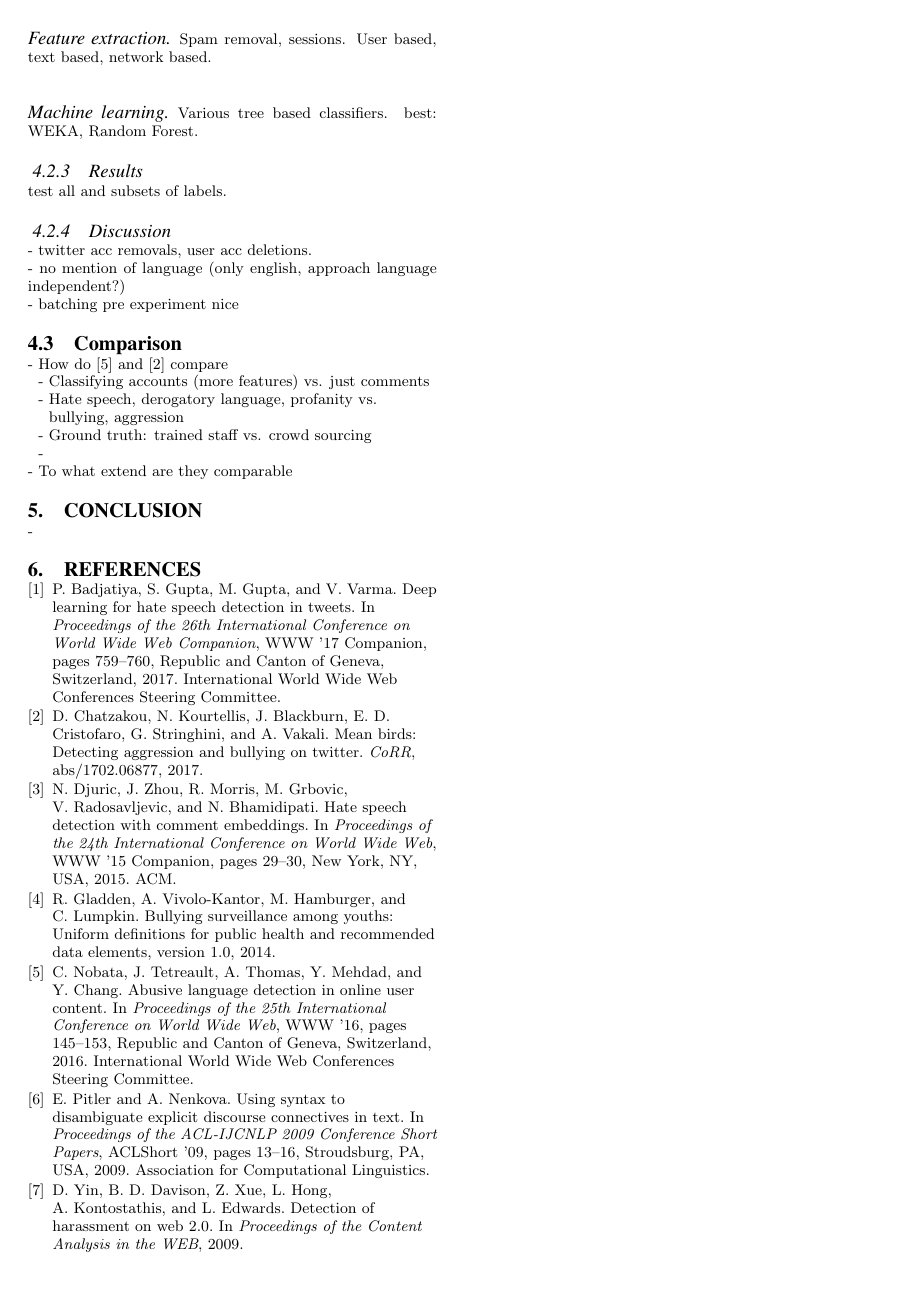
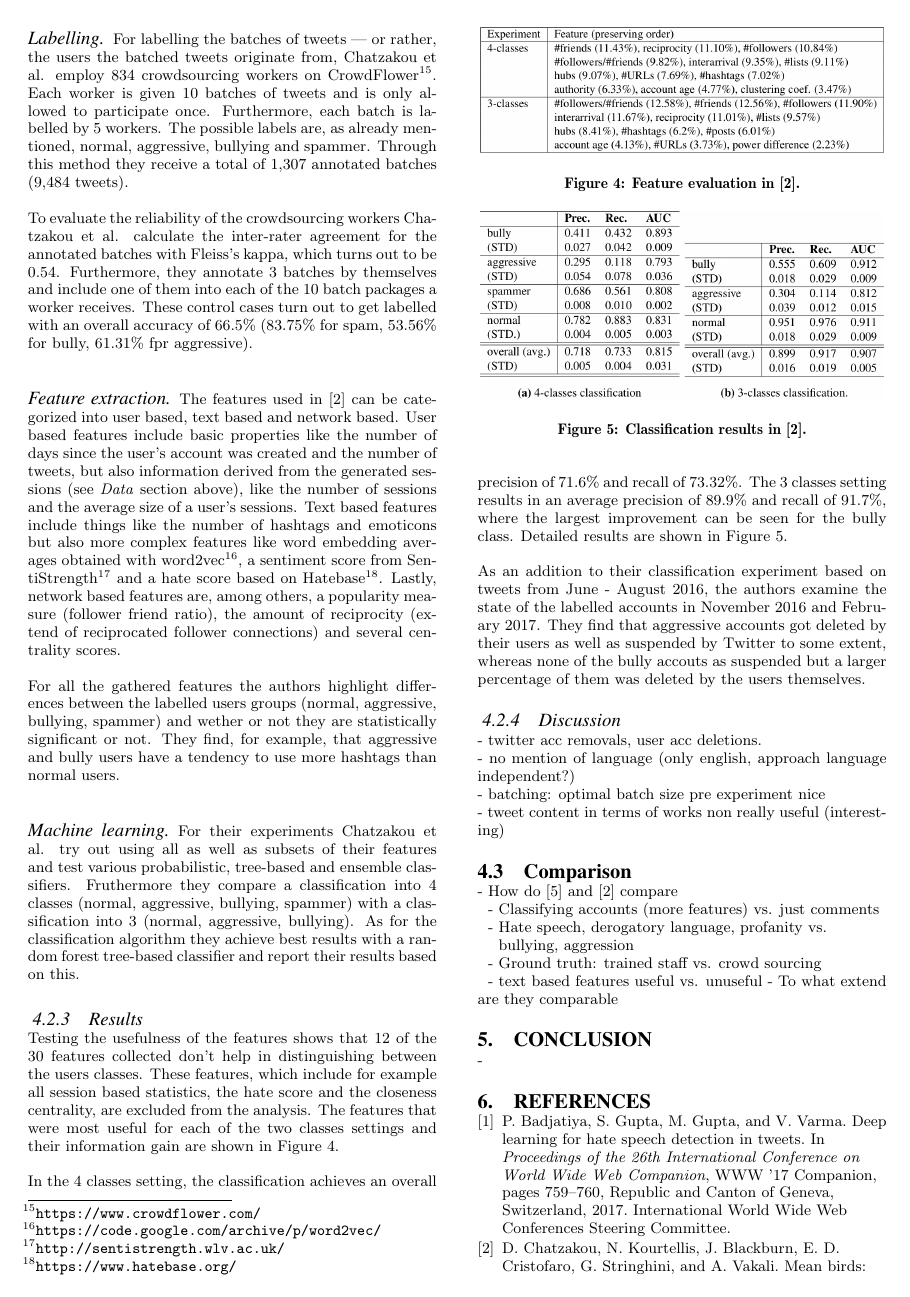
Before and after one commit to IllDepence/websci_ss2017, LaTeX slides (report/Tarek_Saier_Abusive_behavior_in_social_media.tex): page 5 of 5 before the commit and page 5 of 6 after it. Compiled offline with pdfLaTeX.

Commit message:
Add to chapters 4.2.2 - 4.2.3

```diff
--- a/report/Tarek_Saier_Abusive_behavior_in_social_media.tex
+++ b/report/Tarek_Saier_Abusive_behavior_in_social_media.tex
@@ -183,13 +183,41 @@ In \cite{Twitter:2017} Chatzakou et al. make an approach to detect Twitter accou
 
 The raw sets of tweets are furthermore processed in 3 steps. In a first step, the tweets are cleaned of noise by removing stop words, punctuation, numbers, URLs and emoticons. Also all characters are converted to lower case. Second, in order to remove spam, tweets from accounts with more than 5 hashtags per tweet on average as well as with an intra-tweet similarity above 0.8 are removed. Lastly tweets are grouped by user and into sessions\footnote{Where a session in defined as a consecutive set of tweets where no 2 tweets are seperated by 8 hours or more.} and those sessions furthermore split into batches of digestible size for labelling\footnote{The authors conclude through a preliminary experiment that batches with a size of 5-10 tweets are best suited for labelling.}. In this step users with fewer than 5 tweets in total and sessions with fewer than 5 tweets are removed. This results in 1,500 batches for each of the \emph{baseline} and \emph{hate-related} sets.
 
-\paragraph{Labelling} CrowdFlower, each batch by 5 workers, labels: normal, aggressive, bullying, spammer
-\paragraph{Feature extraction} Spam removal, sessions. User based, text based, network based.
-\paragraph{Machine learning} Various tree based classifiers. best: WEKA, Random Forest.
-\subsubsection{Results} test all and subsets of labels.
+\paragraph{Labelling} For labelling the batches of tweets --- or rather, the users the batched tweets originate from, Chatzakou et al. employ 834 crowdsourcing workers on CrowdFlower\footnote{\url{https://www.crowdflower.com/}}. Each worker is given 10 batches of tweets and is only allowed to participate once. Furthermore, each batch is labelled by 5 workers. The possible labels are, as already mentioned, normal, aggressive, bullying and spammer. Through this method they receive a total of 1,307 annotated batches (9,484 tweets).
+
+To evaluate the reliability of the crowdsourcing workers Cha\-tzakou et al. calculate the inter-rater agreement for the annotated batches with Fleiss's kappa, which turns out to be 0.54. Furthermore, they annotate 3 batches by themselves and include one of them into each of the 10 batch packages a worker receives. These control cases turn out to get labelled with an overall accuracy of 66.5\% (83.75\% for spam, 53.56\% for bully, 61.31\% fpr aggressive).
+
+\paragraph{Feature extraction} The features used in \cite{Twitter:2017} can be categorized into user based, text based and network based. User based features include basic properties like the number of days since the user's account was created and the number of tweets, but also information derived from the generated sessions (see \emph{Data} section above), like the number of sessions and the average size of a user's sessions. Text based features include things like the number of hashtags and emoticons but also more complex features like word embedding averages obtained with word2vec\footnote{\url{https://code.google.com/archive/p/word2vec/}}, a sentiment score from SentiStrength\footnote{\url{http://sentistrength.wlv.ac.uk/}} and a hate score based on Hatebase\footnote{\url{https://www.hatebase.org/}}. Lastly, network based features are, among others, a popularity measure (follower friend ratio), the amount of reciprocity (extend of reciprocated follower connections) and several centrality scores.
+
+For all the gathered features the authors highlight differences between the labelled users groups (normal, aggressive, bullying, spammer) and wether or not they are statistically significant or not. They find, for example, that aggressive and bully users have a tendency to use more hashtags than normal users.
+
+
+\paragraph{Machine learning} For their experiments Chatzakou et al. try out using all as well as subsets of their features and test various probabilistic, tree-based and ensemble classifiers. Fruthermore they compare a classification into 4 classes (normal, aggressive, bullying, spammer) with a classification into 3 (normal, aggressive, bullying). As for the classification algorithm they achieve best results with a random forest tree-based classifier and report their results based on this.
+
+\subsubsection{Results} Testing the usefulness of the features shows that 12 of the 30 features collected don't help in distinguishing between the users classes. These features, which include for example all session based statistics, the hate score and the closeness centrality, are excluded from the analysis. The features that were most useful for each of the two classes settings and their information gain are shown in Figure \ref{fig:twitter_features}.
+
+\begin{figure}
+\centering
+\includegraphics[width=0.47\textwidth]{img/twitter_features}
+\caption{Feature evaluation in \cite{Twitter:2017}.}
+\label{fig:twitter_features}
+\end{figure}
+
+In the 4 classes setting, the classification achieves an overall precision of 71.6\% and recall of 73.32\%. The 3 classes setting results in an average precision of 89.9\% and recall of 91.7\%, where the largest improvement can be seen for the bully class. Detailed results are shown in Figure \ref{fig:twitter_results}.
+
+As an addition to their classification experiment based on tweets from June - August 2016, the authors examine the state of the labelled accounts in November 2016 and February 2017. They find that aggressive accounts got deleted by their users as well as suspended by Twitter to some extent, whereas none of the bully accouts as suspended but a larger percentage of them was deleted by the users themselves.
+
+\begin{figure}
+\centering
+\includegraphics[width=0.47\textwidth]{img/twitter_results}
+\caption{Classification results in \cite{Twitter:2017}.}
+\label{fig:twitter_results}
+\end{figure}
+
 \subsubsection{Discussion} - twitter acc removals, user acc deletions.\\
 - no mention of language (only english, approach language independent?)\\
-- batching pre experiment nice
+- batching: optimal batch size pre experiment nice\\
+- tweet content in terms of works non really useful (interesting)
 
 \subsection{Comparison}
 - How do \cite{Yahoo:2016} and \cite{Twitter:2017} compare\\
@@ -197,7 +225,7 @@ The raw sets of tweets are furthermore processed in 3 steps. In a first step, th
 \hphantom{- }- Hate speech, derogatory language, profanity vs.\\
 \hphantom{- - }bullying, aggression\\
 \hphantom{- }- Ground truth: trained staff vs. crowd sourcing\\
-\hphantom{- }- \\
+\hphantom{- }- text based features useful vs. unuseful
 - To what extend are they comparable
 
 \section{Conclusion}
```
Also changed, not shown: report/Tarek_Saier_Abusive_behavior_in_social_media.pdf, report/img/twitter_defs.jpg, report/img/twitter_features.jpg (added), report/img/twitter_results.jpg (added), report/Tarek_Saier_Abusive_behavior_in_social_media.tex (4 more changed lines).
